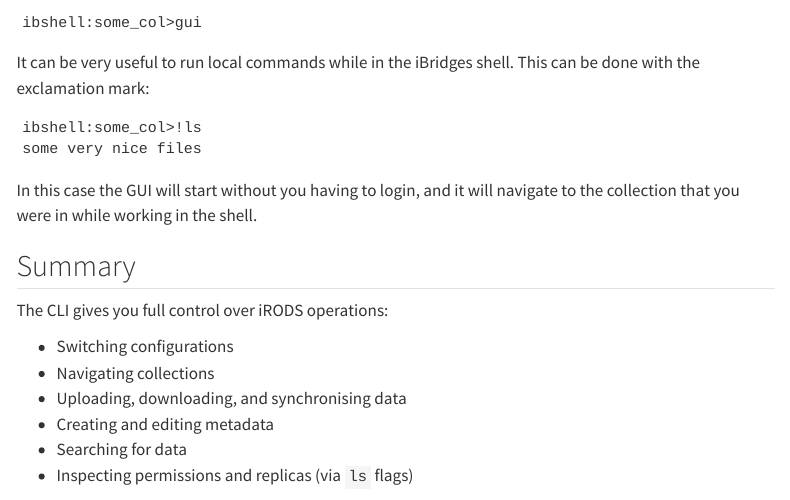
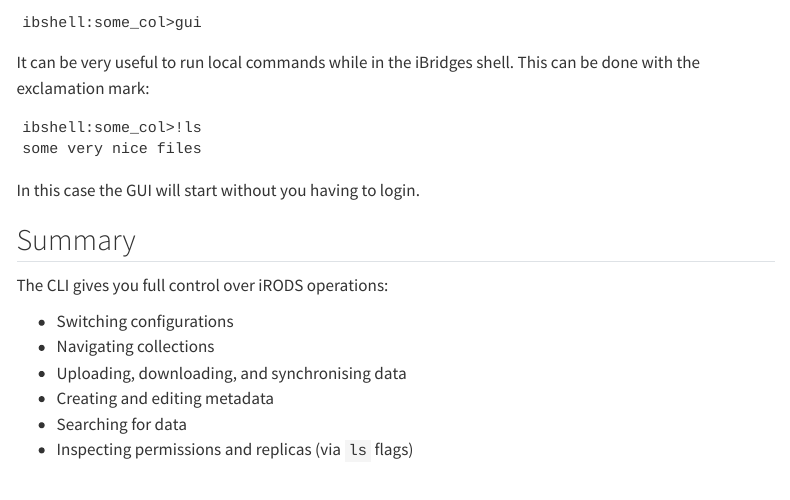
Before and after one commit to iBridges-for-iRODS/iBridges-Training, a Quarto document (book/ibridges-cli.qmd): the page in a window 1100 px wide, from 4630 px down. Rendered offline with R 4.5, knitr and Pandoc in place of Quarto, with nearby package versions; menus at the side of the page are left out.

Commit message:
CLI and GUI relation

````diff
--- a/book/ibridges-cli.qmd
+++ b/book/ibridges-cli.qmd
@@ -277,7 +277,7 @@
 some very nice files
 ```
 
-In this case the GUI will start without you having to login, and it will navigate to the collection that you were in while working in the shell.
+In this case the GUI will start without you having to login.
 
 ## Summary
 
````
